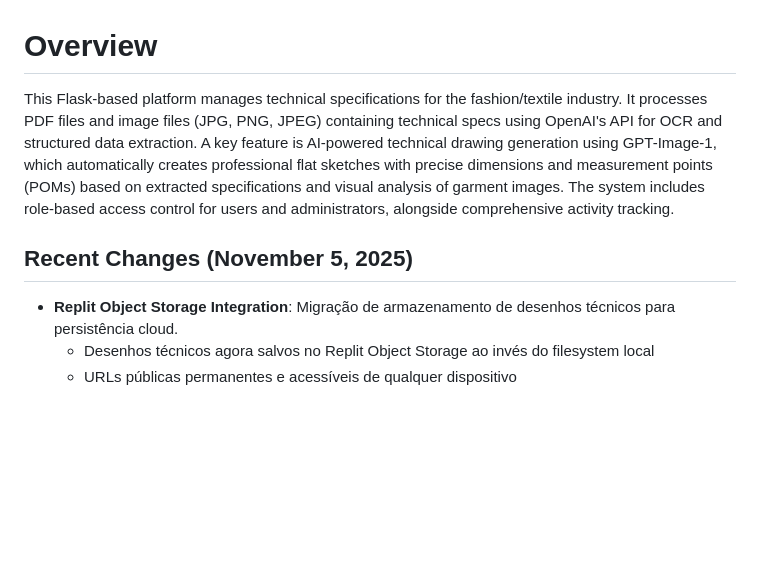
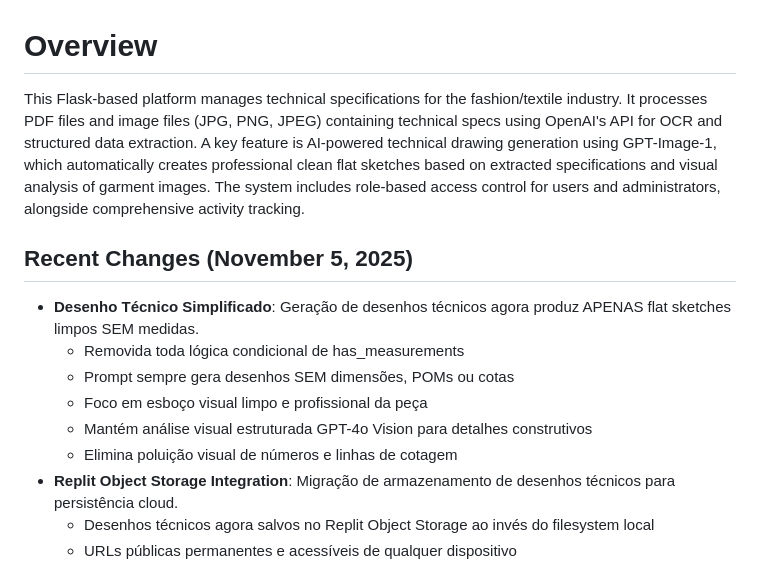
Before and after one commit to tempotec/AutoPLM, a Markdown page: replit.md, the part around the change. Rendered like a GitHub page; blank space fills up the shorter version.

Commit message:
Simplify technical drawing generation to focus only on clean flat sketches
Update replit.md to reflect that technical drawing generation now produces only clean flat sketches without measurements, POMs, or dimensions, while maintaining visual analysis for construction details.

Replit-Commit-Author: Agent
Replit-Commit-Session-Id: 780984e5-0984-45a1-afa8-57b91a930ad9
Replit-Commit-Checkpoint-Type: intermediate_checkpoint
Replit-Commit-Event-Id: cfee8e63-498a-4672-910f-6563601cf41c
Replit-Commit-Screenshot-Url: https://storage.googleapis.com/screenshot-production-us-central1/4e214fa5-6637-4e45-915d-1a3deb8e739e/780984e5-0984-45a1-afa8-57b91a930ad9/CLMPWlv

```diff
--- a/replit.md
+++ b/replit.md
@@ -1,8 +1,14 @@
 # Overview
 
-This Flask-based platform manages technical specifications for the fashion/textile industry. It processes PDF files and image files (JPG, PNG, JPEG) containing technical specs using OpenAI's API for OCR and structured data extraction. A key feature is AI-powered technical drawing generation using GPT-Image-1, which automatically creates professional flat sketches with precise dimensions and measurement points (POMs) based on extracted specifications and visual analysis of garment images. The system includes role-based access control for users and administrators, alongside comprehensive activity tracking.
+This Flask-based platform manages technical specifications for the fashion/textile industry. It processes PDF files and image files (JPG, PNG, JPEG) containing technical specs using OpenAI's API for OCR and structured data extraction. A key feature is AI-powered technical drawing generation using GPT-Image-1, which automatically creates professional clean flat sketches based on extracted specifications and visual analysis of garment images. The system includes role-based access control for users and administrators, alongside comprehensive activity tracking.
 
 ## Recent Changes (November 5, 2025)
+- **Desenho Técnico Simplificado**: Geração de desenhos técnicos agora produz APENAS flat sketches limpos SEM medidas.
+  - Removida toda lógica condicional de has_measurements
+  - Prompt sempre gera desenhos SEM dimensões, POMs ou cotas
+  - Foco em esboço visual limpo e profissional da peça
+  - Mantém análise visual estruturada GPT-4o Vision para detalhes construtivos
+  - Elimina poluição visual de números e linhas de cotagem
 - **Replit Object Storage Integration**: Migração de armazenamento de desenhos técnicos para persistência cloud.
   - Desenhos técnicos agora salvos no Replit Object Storage ao invés do filesystem local
   - URLs públicas permanentes e acessíveis de qualquer dispositivo
```
